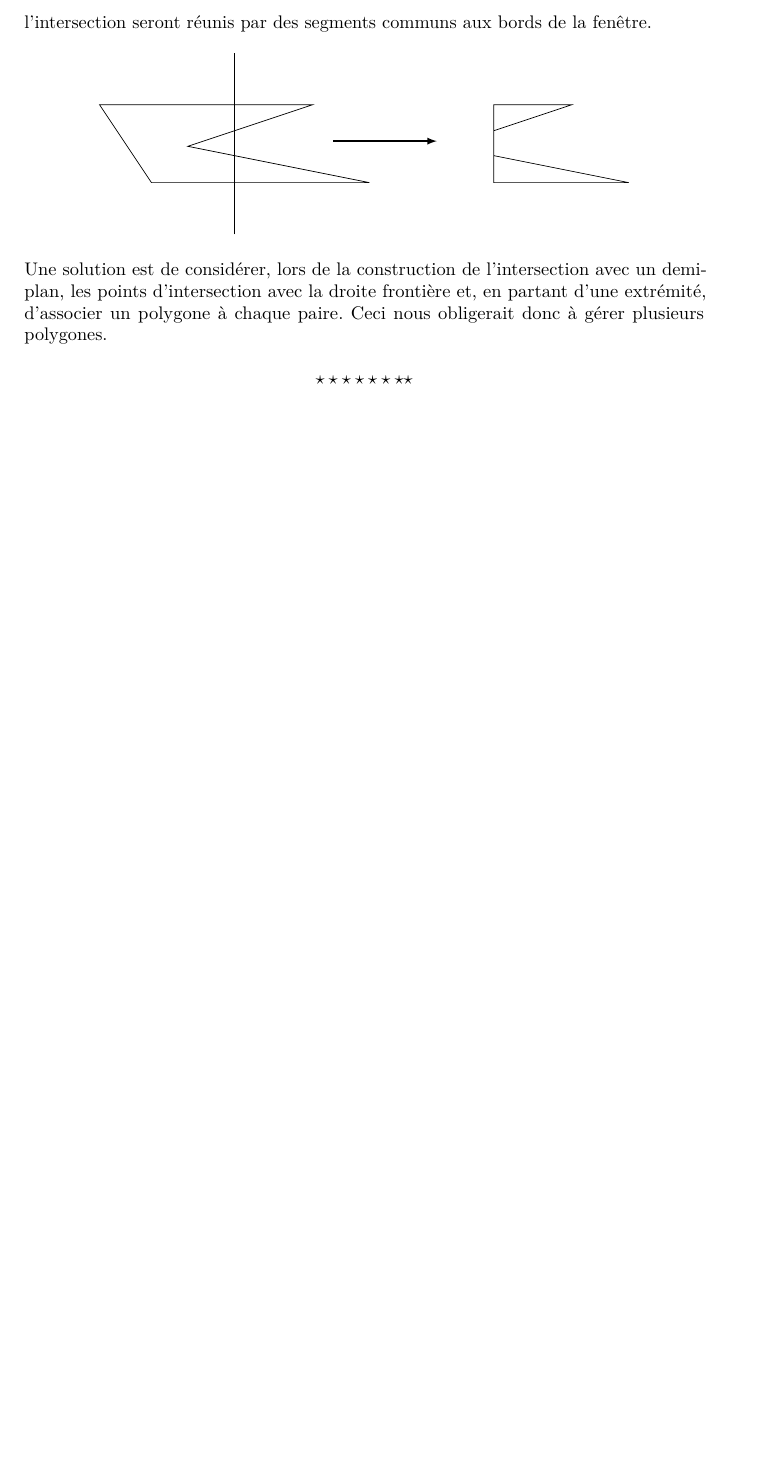
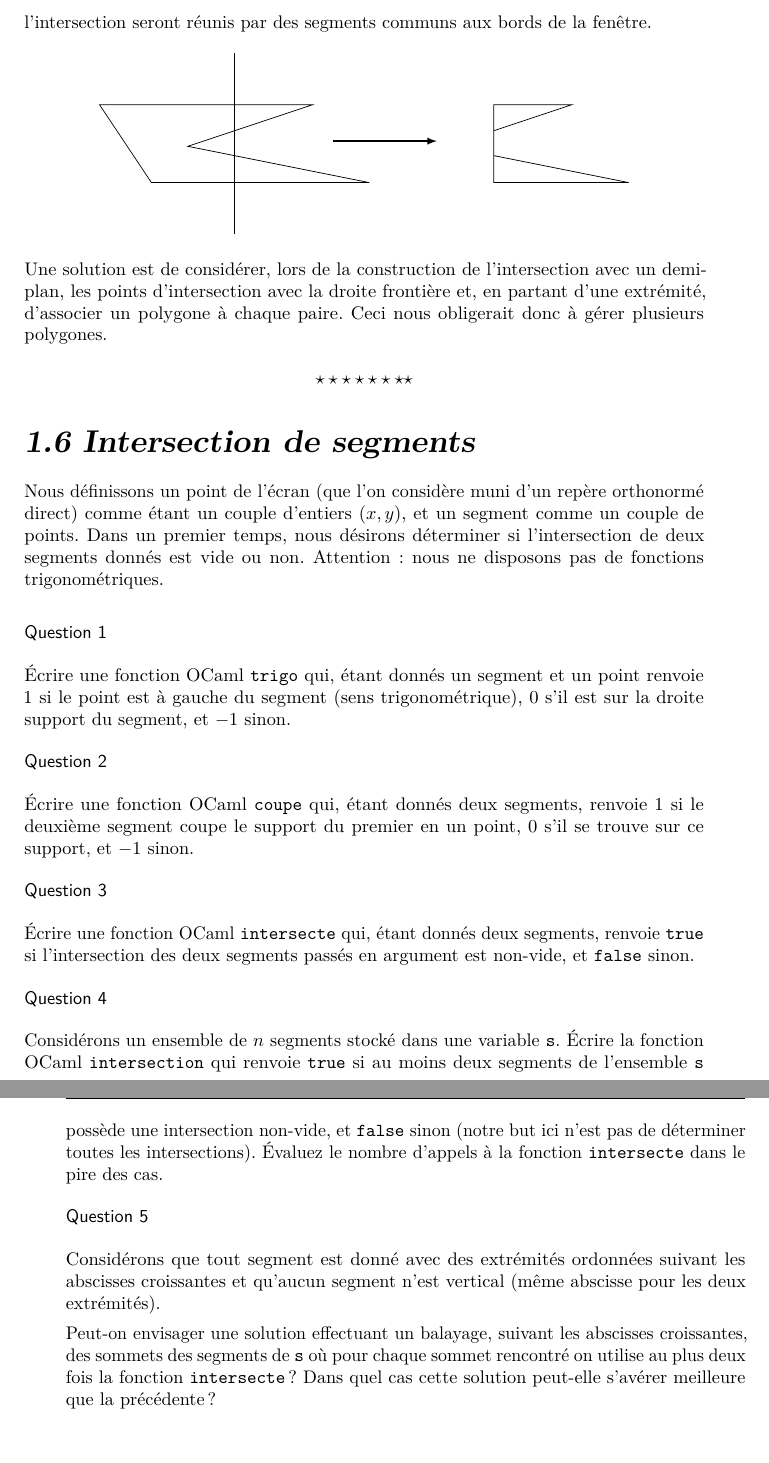
Before and after one commit to Brythzz/Livre-Exercices-Algorithmique, a LaTeX thesis (main.tex, which reads 6-geometrie-et-images/6-intersection-de-segments.tex): part of page 22 of 22 before the commit and two parts of pages 22 and 23 of 25 after it, the two joined at a grey line, cut so that both start at the same text, the shorter picture padded with empty space. The pictures show the PDF file main.pdf that the author committed with the source.

Commit message:
Add the start of 6.6

```diff
--- /dev/null
+++ b/6-geometrie-et-images/6-intersection-de-segments.tex
@@ -0,0 +1,27 @@
+\renewcommand{\SourceFile}{6-geometrie-et-images/src/6-6.ml}
+
+\section{Intersection de segments}
+
+Nous définissons un point de l'écran (que l'on considère muni d'un repère orthonormé direct) comme étant un couple d'entiers $(x,y)$, et un segment comme un couple de points. Dans un premier temps, nous désirons déterminer si l'intersection de deux segments donnés est vide ou non. Attention : nous ne disposons pas de fonctions trigonométriques.
+\medskip
+
+\Q
+Écrire une fonction OCaml \texttt{trigo} qui, étant donnés un segment et un point renvoie 1 si le point est à gauche du segment (sens trigonométrique), 0 s'il est sur la droite support du segment, et $-1$ sinon.
+
+\Q
+Écrire une fonction OCaml \texttt{coupe} qui, étant donnés deux segments, renvoie 1 si le deuxième segment coupe le support du premier en un point, 0 s'il se trouve sur ce support, et $-1$ sinon.
+
+\Q
+Écrire une fonction OCaml \texttt{intersecte} qui, étant donnés deux segments, renvoie \texttt{true} si l'intersection des deux segments passés en argument est non-vide, et \texttt{false} sinon.
+
+\Q
+Considérons un ensemble de $n$ segments stocké dans une variable \texttt{s}. Écrire la fonction OCaml \texttt{intersection} qui renvoie \texttt{true} si au moins deux segments de l'ensemble \texttt{s} possède une intersection non-vide, et \texttt{false} sinon (notre but ici n'est pas de déterminer toutes les intersections). Évaluez le nombre d'appels à la fonction \texttt{intersecte} dans le pire des cas.
+
+\Q
+Considérons que tout segment est donné avec des extrémités ordonnées suivant les abscisses croissantes et qu'aucun segment n'est vertical (même abscisse pour les deux extrémités).
+\medskip
+
+Peut-on envisager une solution effectuant un balayage, suivant les abscisses croissantes, des sommets des segments de \texttt{s} où pour chaque sommet rencontré on utilise au plus deux fois la fonction \texttt{intersecte} ? Dans quel cas cette solution peut-elle s'avérer meilleure que la précédente ?
+
+\Corrige
+\vspace{.6cm}
@@ -0,0 +51,17 @@
+\end{tikzpicture}
+
+Pour simplifier, considérons les extrémités des segments ordonnés suivant les abscisses croissantes (en cas d'égalité, suivant les ordonnées croissantes). Ainsi, la fonction \texttt{trigo} qui utilise le produit vectoriel, renvoie le signe de la mesure de l'angle défini par le segment et le point. On utilise la propriété $\det(u,v) = ||u||\cdot||v||\cdot\sin(u,v)$.
+
+\lstinputlisting[linerange={9-14}]{\SourceFile}
+
+\Q
+Nous vérifions si les extrémités du deuxième segment sont de part et d'autre du support du premier segment.
+
+\lstinputlisting[linerange={16-21}]{\SourceFile}
+
+\Q
+Mis à part le cas où les deux segments ont le même support, nous vérifions si chaque segment coupe le support de l'autre.
+
+\lstinputlisting[linerange={23-32}]{\SourceFile}
+
+\Q
@@ -0,0 +74,5 @@
+    \sum_{i=1}^{n-1}(n-i)=\frac{n(n-1)}{2}
+\]
+
+\Q
+Considérons la droite verticale $\Delta_\alpha$ correspondant à l'abscisse $\alpha$. Cette droite va balayer l'écran en partant de $\alpha=0$. Supposons que l'ont ait une une structure de données \texttt{t} permettant de stocker la liste des segments interceptés par la droite de balayage $\Delta_\alpha$ (les segments interceptés sont ainsi ordonnés suivant un ordre total $\leq_\alpha$).
```
Also changed, not shown: main.tex (+1 -0 lines), prelude.tex (+1 -1 lines), main.pdf, 6-geometrie-et-images/6-intersection-de-segments.tex (29 more changed lines), 1 other file.
